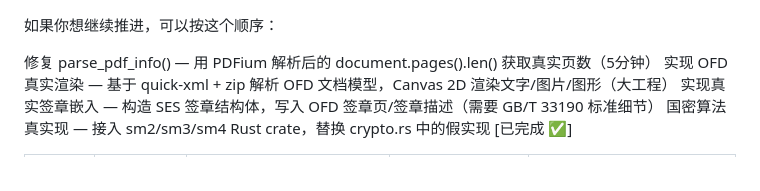
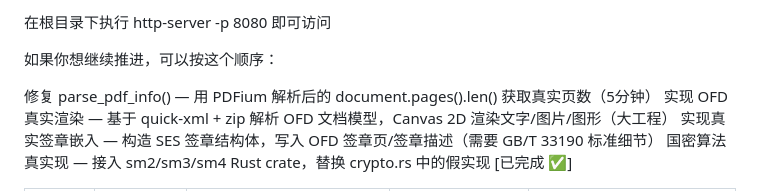
Before and after one commit to 13671386471/nativeSign-rust-wasm-seal, a Markdown page: README.md, the part around the change. GitHub-like rendering.

Commit message:
文档完善

```diff
--- a/README.md
+++ b/README.md
@@ -1,3 +1,6 @@
+
+在根目录下执行 http-server -p 8080 即可访问
+
 如果你想继续推进，可以按这个顺序：
 
 修复 parse_pdf_info() — 用 PDFium 解析后的 document.pages().len() 获取真实页数（5分钟）
```
